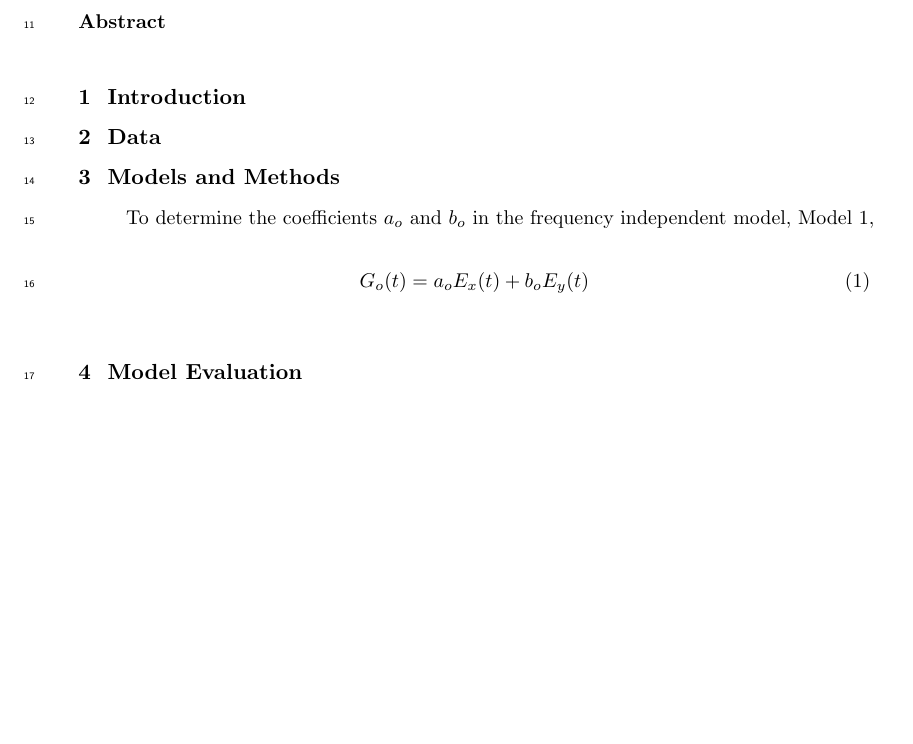
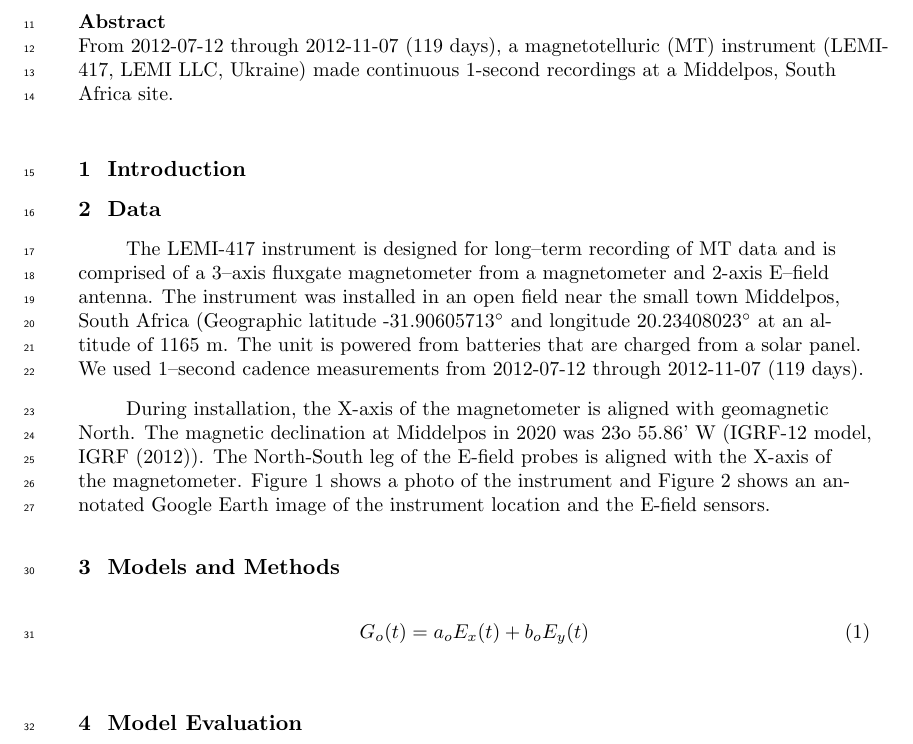
Before and after one commit to rweigel/2024-Middelpos, a LaTeX document (main.tex): part of page 2 of 5 before the commit and part of page 2 of 6 after it, cut so that both start at the same text, the shorter picture padded with empty space. Compiled offline with pdfLaTeX.

Commit message:
Updates from Overleaf

```diff
--- a/main.tex
+++ b/main.tex
@@ -8,7 +8,7 @@
 
 \draftfalse
 
-\journalname{Space Weather}
+%\journalname{Space Weather}
 
 \begin{document}
 
@@ -31,6 +31,7 @@
 \end{keypoints}
 
 \begin{abstract}
+From 2012-07-12 through 2012-11-07 (119 days), a magnetotelluric (MT) instrument (LEMI-417, LEMI LLC, Ukraine)  made continuous 1-second recordings at a Middelpos, South Africa site.
 \end{abstract}
 
 \section{Introduction}
@@ -38,3 +39,6 @@
 \section{Data}
 \label{section:Data}
 
+The LEMI-417 instrument is designed for long--term recording of MT data and is comprised of a 3--axis fluxgate magnetometer from a  magnetometer and 2-axis E--field antenna. The instrument was installed in an open field near the small town Middelpos, South Africa (Geographic latitude -31.90605713$^\circ$ and longitude $20.23408023^\circ$ at an altitude of 1165~m. The unit is powered from batteries that are charged from a solar panel. We used 1--second cadence measurements from 2012-07-12 through 2012-11-07 (119 days).
+
+During installation, the X-axis of the magnetometer is aligned with geomagnetic North. The magnetic declination at Middelpos in 2020 was 23o 55.86’ W (IGRF-12 model, IGRF (2012)). The North-South leg of the E-field probes is aligned with the X-axis of the magnetometer. Figure 1 shows a photo of the instrument and Figure 2 shows an annotated Google Earth image of the instrument location and the E-field sensors.
@@ -41,7 +57,8 @@
+  \label{map}
+\end{figure}
+
 \section{Models and Methods}
 \label{section:Models_and_Methods}
-
-To determine the coefficients $a_o$ and $b_o$ in the frequency independent model, Model~1,
 
 \begin{linenomath*}
   \begin{equation}
@@ -70,5 +82,3 @@ To determine the coefficients $a_o$ and $b_o$ in the frequency independent model
-  \label{map}
-\end{figure}
 
 \clearpage
 
```
Also changed, not shown: main.tex (17 more changed lines).
